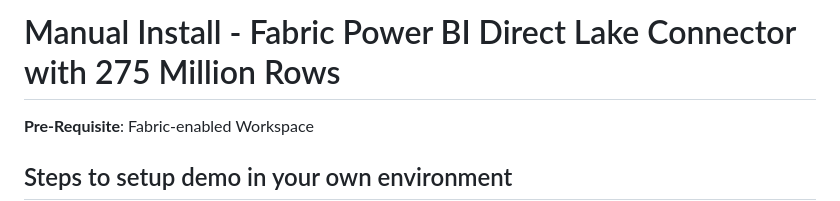
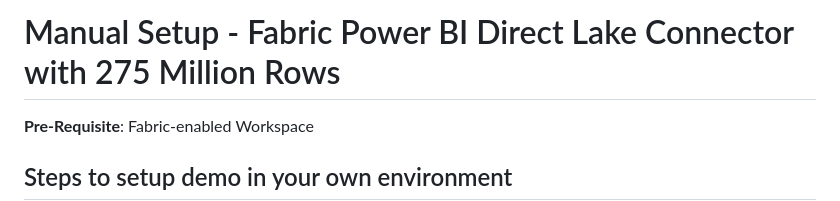
Before and after one commit to isinghrana/fabric-samples-healthcare, a Markdown page: analytics-bi-directlake-starschema/manual-setup.md, the part around the change. Drawn GitHub-style.

```diff
--- a/analytics-bi-directlake-starschema/manual-setup.md
+++ b/analytics-bi-directlake-starschema/manual-setup.md
@@ -1,4 +1,4 @@
-# Manual Install - Fabric Power BI Direct Lake Connector with 275 Million Rows
+# Manual Setup - Fabric Power BI Direct Lake Connector with 275 Million Rows
 
 **Pre-Requisite**: Fabric-enabled Workspace
 
```
Also changed, not shown: analytics-bi-directlake-starschema/Readme.md (+6 -6 lines), analytics-bi-directlake-starschema/quick-setup.md (renamed from analytics-bi-directlake-starschema/automated-setup.md, +16 -5 lines), analytics-bi-directlake-starschema/Images/quickinstall.png (added).
